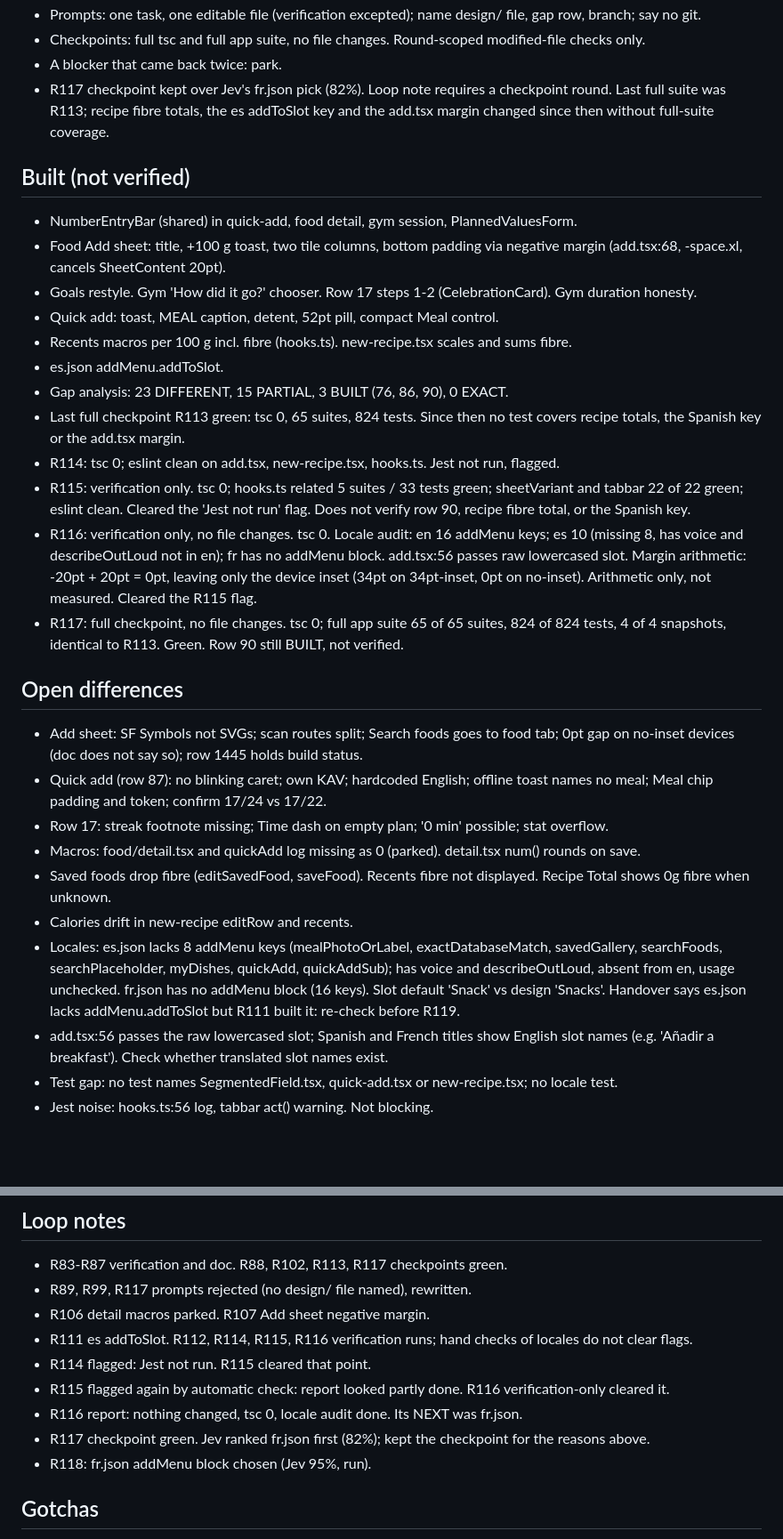
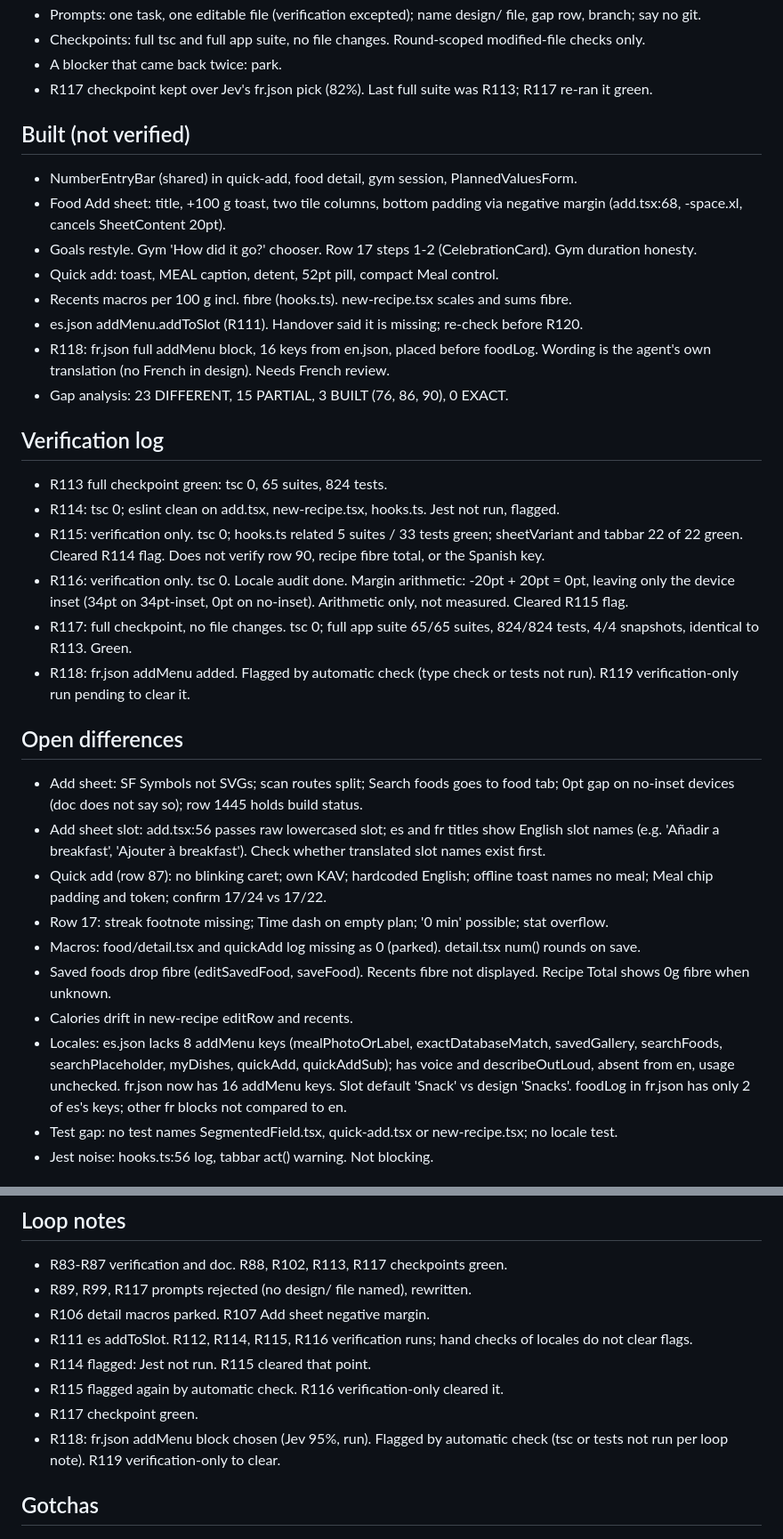
Before and after one commit to 4mohdisa/VeltAI, a Markdown page: loop/NOTES.md, 2 parts joined by grey strips. Shown at 89% size. GitHub-like rendering; blank space fills up the shorter version.

```diff
--- a/loop/NOTES.md
+++ b/loop/NOTES.md
@@ -19,7 +19,7 @@ Match design/Lume App.html across the 41 rows of DESIGN_GAP_ANALYSIS.md. Branch
 - Prompts: one task, one editable file (verification excepted); name design/ file, gap row, branch; say no git.
 - Checkpoints: full tsc and full app suite, no file changes. Round-scoped modified-file checks only.
 - A blocker that came back twice: park.
-- R117 checkpoint kept over Jev's fr.json pick (82%). Loop note requires a checkpoint round. Last full suite was R113; recipe fibre totals, the es addToSlot key and the add.tsx margin changed since then without full-suite coverage.
+- R117 checkpoint kept over Jev's fr.json pick (82%). Last full suite was R113; R117 re-ran it green.
 
 ## Built (not verified)
 - NumberEntryBar (shared) in quick-add, food detail, gym session, PlannedValuesForm.
@@ -27,23 +27,27 @@ Match design/Lume App.html across the 41 rows of DESIGN_GAP_ANALYSIS.md. Branch
 - Goals restyle. Gym 'How did it go?' chooser. Row 17 steps 1-2 (CelebrationCard). Gym duration honesty.
 - Quick add: toast, MEAL caption, detent, 52pt pill, compact Meal control.
 - Recents macros per 100 g incl. fibre (hooks.ts). new-recipe.tsx scales and sums fibre.
-- es.json addMenu.addToSlot.
+- es.json addMenu.addToSlot (R111). Handover said it is missing; re-check before R120.
+- R118: fr.json full addMenu block, 16 keys from en.json, placed before foodLog. Wording is the agent's own translation (no French in design). Needs French review.
 - Gap analysis: 23 DIFFERENT, 15 PARTIAL, 3 BUILT (76, 86, 90), 0 EXACT.
-- Last full checkpoint R113 green: tsc 0, 65 suites, 824 tests. Since then no test covers recipe totals, the Spanish key or the add.tsx margin.
+
+## Verification log
+- R113 full checkpoint green: tsc 0, 65 suites, 824 tests.
 - R114: tsc 0; eslint clean on add.tsx, new-recipe.tsx, hooks.ts. Jest not run, flagged.
-- R115: verification only. tsc 0; hooks.ts related 5 suites / 33 tests green; sheetVariant and tabbar 22 of 22 green; eslint clean. Cleared the 'Jest not run' flag. Does not verify row 90, recipe fibre total, or the Spanish key.
-- R116: verification only, no file changes. tsc 0. Locale audit: en 16 addMenu keys; es 10 (missing 8, has voice and describeOutLoud not in en); fr has no addMenu block. add.tsx:56 passes raw lowercased slot. Margin arithmetic: -20pt + 20pt = 0pt, leaving only the device inset (34pt on 34pt-inset, 0pt on no-inset). Arithmetic only, not measured. Cleared the R115 flag.
-- R117: full checkpoint, no file changes. tsc 0; full app suite 65 of 65 suites, 824 of 824 tests, 4 of 4 snapshots, identical to R113. Green. Row 90 still BUILT, not verified.
+- R115: verification only. tsc 0; hooks.ts related 5 suites / 33 tests green; sheetVariant and tabbar 22 of 22 green. Cleared R114 flag. Does not verify row 90, recipe fibre total, or the Spanish key.
+- R116: verification only. tsc 0. Locale audit done. Margin arithmetic: -20pt + 20pt = 0pt, leaving only the device inset (34pt on 34pt-inset, 0pt on no-inset). Arithmetic only, not measured. Cleared R115 flag.
+- R117: full checkpoint, no file changes. tsc 0; full app suite 65/65 suites, 824/824 tests, 4/4 snapshots, identical to R113. Green.
+- R118: fr.json addMenu added. Flagged by automatic check (type check or tests not run). R119 verification-only run pending to clear it.
 
 ## Open differences
 - Add sheet: SF Symbols not SVGs; scan routes split; Search foods goes to food tab; 0pt gap on no-inset devices (doc does not say so); row 1445 holds build status.
+- Add sheet slot: add.tsx:56 passes raw lowercased slot; es and fr titles show English slot names (e.g. 'Añadir a breakfast', 'Ajouter à breakfast'). Check whether translated slot names exist first.
 - Quick add (row 87): no blinking caret; own KAV; hardcoded English; offline toast names no meal; Meal chip padding and token; confirm 17/24 vs 17/22.
 - Row 17: streak footnote missing; Time dash on empty plan; '0 min' possible; stat overflow.
 - Macros: food/detail.tsx and quickAdd log missing as 0 (parked). detail.tsx num() rounds on save.
 - Saved foods drop fibre (editSavedFood, saveFood). Recents fibre not displayed. Recipe Total shows 0g fibre when unknown.
 - Calories drift in new-recipe editRow and recents.
-- Locales: es.json lacks 8 addMenu keys (mealPhotoOrLabel, exactDatabaseMatch, savedGallery, searchFoods, searchPlaceholder, myDishes, quickAdd, quickAddSub); has voice and describeOutLoud, absent from en, usage unchecked. fr.json has no addMenu block (16 keys). Slot default 'Snack' vs design 'Snacks'. Handover says es.json lacks addMenu.addToSlot but R111 built it: re-check before R119.
-- add.tsx:56 passes the raw lowercased slot; Spanish and French titles show English slot names (e.g. 'Añadir a breakfast'). Check whether translated slot names exist.
+- Locales: es.json lacks 8 addMenu keys (mealPhotoOrLabel, exactDatabaseMatch, savedGallery, searchFoods, searchPlaceholder, myDishes, quickAdd, quickAddSub); has voice and describeOutLoud, absent from en, usage unchecked. fr.json now has 16 addMenu keys. Slot default 'Snack' vs design 'Snacks'. foodLog in fr.json has only 2 of es's keys; other fr blocks not compared to en.
 - Test gap: no test names SegmentedField.tsx, quick-add.tsx or new-recipe.tsx; no locale test.
 - Jest noise: hooks.ts:56 log, tabbar act() warning. Not blocking.
 
@@ -81,10 +86,9 @@ Match design/Lume App.html across the 41 rows of DESIGN_GAP_ANALYSIS.md. Branch
 - R106 detail macros parked. R107 Add sheet negative margin.
 - R111 es addToSlot. R112, R114, R115, R116 verification runs; hand checks of locales do not clear flags.
 - R114 flagged: Jest not run. R115 cleared that point.
-- R115 flagged again by automatic check: report looked partly done. R116 verification-only cleared it.
-- R116 report: nothing changed, tsc 0, locale audit done. Its NEXT was fr.json.
-- R117 checkpoint green. Jev ranked fr.json first (82%); kept the checkpoint for the reasons above.
-- R118: fr.json addMenu block chosen (Jev 95%, run).
+- R115 flagged again by automatic check. R116 verification-only cleared it.
+- R117 checkpoint green.
+- R118: fr.json addMenu block chosen (Jev 95%, run). Flagged by automatic check (tsc or tests not run per loop note). R119 verification-only to clear.
 
 ## Gotchas
 - Design text is in the bundler payload (gzip+base64). /tmp/lume-design may vanish; 71f71ac4 is food.
```
Also changed, not shown: other parts of loop/NOTES.md (+3 -2 lines), loop/DECISIONS_LOG.md (+5 -0 lines).
